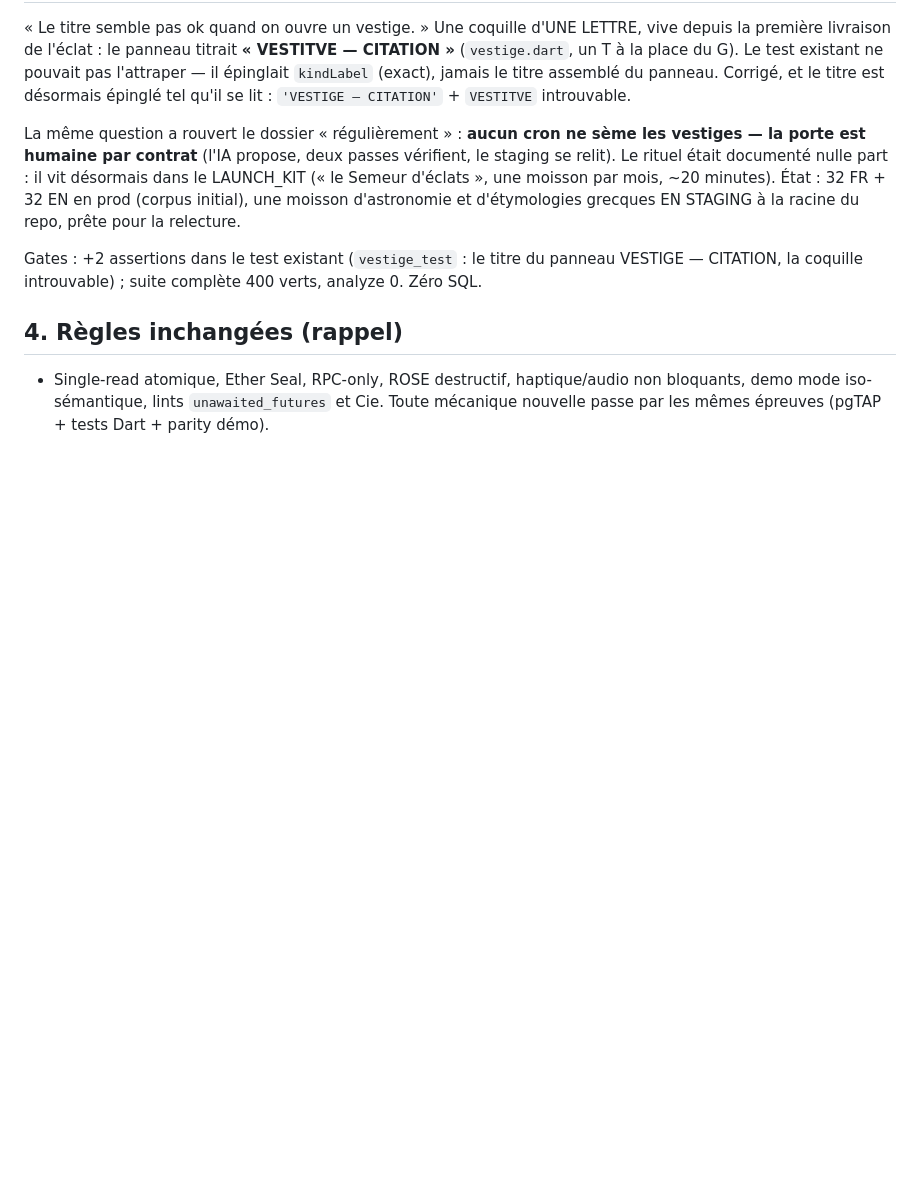
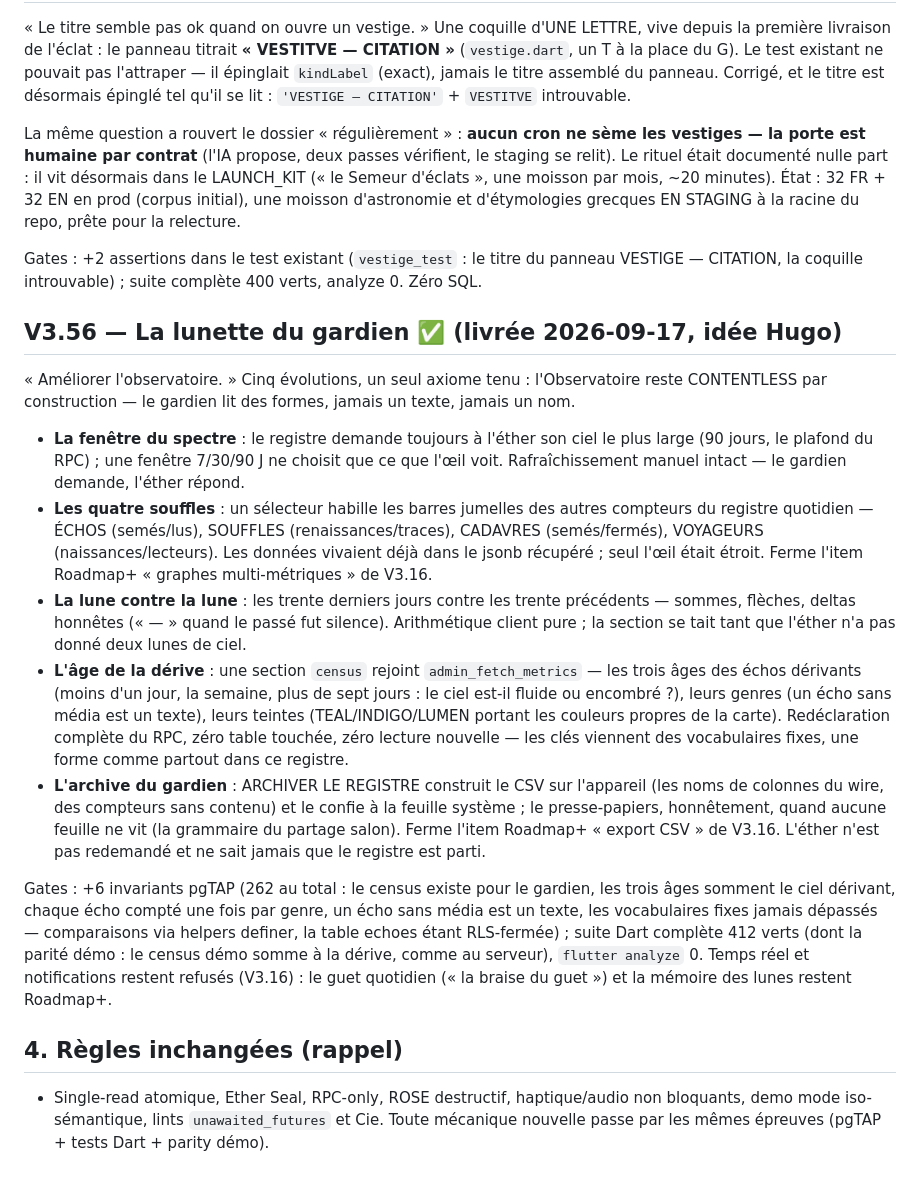
Before and after one commit to Jahoz/kenos, a Markdown page: docs/ROADMAP_V3.md, the part around the change. Drawn GitHub-style; blank space fills up the shorter version.

Commit message:
docs(roadmap): V3.56 — la lunette du gardien, signed
The five observatory evolutions enter the ledger; CLAUDE.md counts
what the gates now prove (412 Dart greens, 262 pgTAP invariants).
Real-time and notifications stay refused — the daily watch and the
memory of moons remain Roadmap+.

```diff
--- a/docs/ROADMAP_V3.md
+++ b/docs/ROADMAP_V3.md
@@ -1910,6 +1910,51 @@ Gates : +2 assertions dans le test existant (`vestige_test` : le
 titre du panneau VESTIGE — CITATION, la coquille introuvable) ; suite
 complète 400 verts, analyze 0. Zéro SQL.
 
+## V3.56 — La lunette du gardien ✅ (livrée 2026-09-17, idée Hugo)
+
+« Améliorer l'observatoire. » Cinq évolutions, un seul axiome tenu :
+l'Observatoire reste CONTENTLESS par construction — le gardien lit
+des formes, jamais un texte, jamais un nom.
+
+- **La fenêtre du spectre** : le registre demande toujours à l'éther
+  son ciel le plus large (90 jours, le plafond du RPC) ; une fenêtre
+  7/30/90 J ne choisit que ce que l'œil voit. Rafraîchissement
+  manuel intact — le gardien demande, l'éther répond.
+- **Les quatre souffles** : un sélecteur habille les barres jumelles
+  des autres compteurs du registre quotidien — ÉCHOS (semés/lus),
+  SOUFFLES (renaissances/traces), CADAVRES (semés/fermés),
+  VOYAGEURS (naissances/lecteurs). Les données vivaient déjà dans le
+  jsonb récupéré ; seul l'œil était étroit. Ferme l'item Roadmap+
+  « graphes multi-métriques » de V3.16.
+- **La lune contre la lune** : les trente derniers jours contre les
+  trente précédents — sommes, flèches, deltas honnêtes (« — » quand
+  le passé fut silence). Arithmétique client pure ; la section se
+  tait tant que l'éther n'a pas donné deux lunes de ciel.
+- **L'âge de la dérive** : une section `census` rejoint
+  `admin_fetch_metrics` — les trois âges des échos dérivants (moins
+  d'un jour, la semaine, plus de sept jours : le ciel est-il fluide
+  ou encombré ?), leurs genres (un écho sans média est un texte),
+  leurs teintes (TEAL/INDIGO/LUMEN portant les couleurs propres de
+  la carte). Redéclaration complète du RPC, zéro table touchée, zéro
+  lecture nouvelle — les clés viennent des vocabulaires fixes, une
+  forme comme partout dans ce registre.
+- **L'archive du gardien** : ARCHIVER LE REGISTRE construit le CSV
+  sur l'appareil (les noms de colonnes du wire, des compteurs sans
+  contenu) et le confie à la feuille système ; le presse-papiers,
+  honnêtement, quand aucune feuille ne vit (la grammaire du partage
+  salon). Ferme l'item Roadmap+ « export CSV » de V3.16. L'éther
+  n'est pas redemandé et ne sait jamais que le registre est parti.
+
+Gates : +6 invariants pgTAP (262 au total : le census existe pour le
+gardien, les trois âges somment le ciel dérivant, chaque écho compté
+une fois par genre, un écho sans média est un texte, les
+vocabulaires fixes jamais dépassés — comparaisons via helpers
+definer, la table echoes étant RLS-fermée) ; suite Dart complète
+412 verts (dont la parité démo : le census démo somme à la dérive,
+comme au serveur), `flutter analyze` 0. Temps réel et notifications
+restent refusés (V3.16) : le guet quotidien (« la braise du guet »)
+et la mémoire des lunes restent Roadmap+.
+
 ## 4. Règles inchangées (rappel)
 
 
```
Also changed, not shown: CLAUDE.md (+10 -7 lines).
